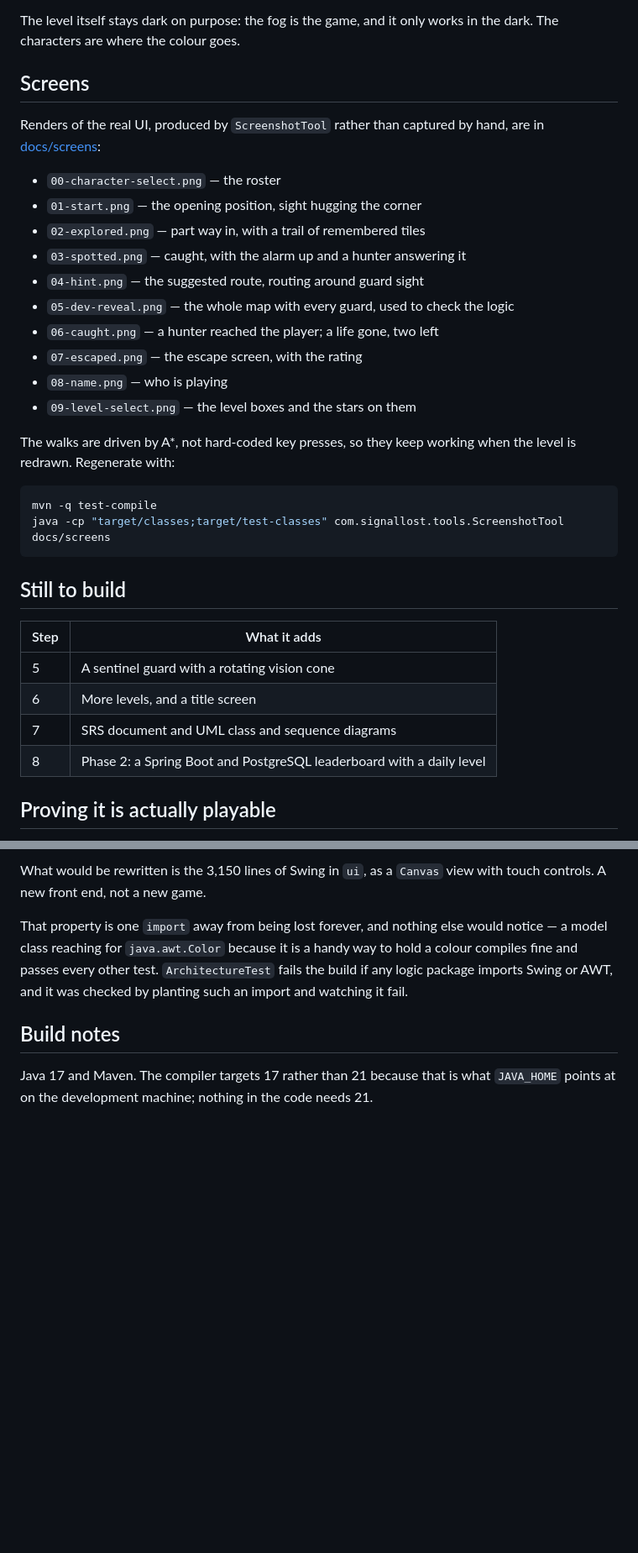
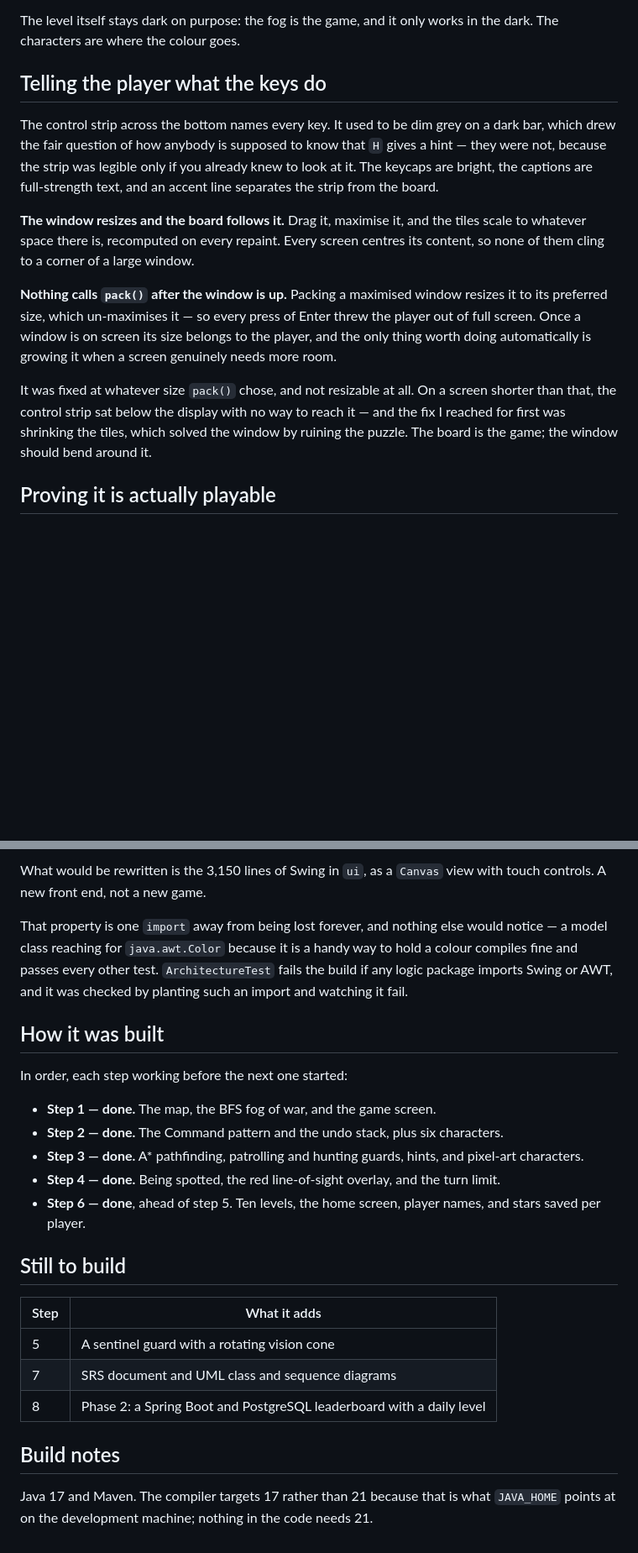
Before and after one commit to Uzma-Yasmeen/SignalLost, a Markdown page: README.md, 2 parts joined by grey strips. Shown at 84% size. Rendered like a GitHub page; blank space fills up the shorter version.

````diff
--- a/README.md
+++ b/README.md
@@ -478,38 +516,30 @@ sharp. Delete them and the built-in sprites come back.
 The level itself stays dark on purpose: the fog is the game, and it only works in
 the dark. The characters are where the colour goes.
 
-## Screens
+## Telling the player what the keys do
 
-Renders of the real UI, produced by `ScreenshotTool` rather than captured by
-hand, are in [docs/screens](docs/screens):
+The control strip across the bottom names every key. It used to be dim grey on
+a dark bar, which drew the fair question of how anybody is supposed to know
+that `H` gives a hint — they were not, because the strip was legible only if
+you already knew to look at it. The keycaps are bright, the captions are
+full-strength text, and an accent line separates the strip from the board.
 
-- `00-character-select.png` — the roster
-- `01-start.png` — the opening position, sight hugging the corner
-- `02-explored.png` — part way in, with a trail of remembered tiles
-- `03-spotted.png` — caught, with the alarm up and a hunter answering it
-- `04-hint.png` — the suggested route, routing around guard sight
-- `05-dev-reveal.png` — the whole map with every guard, used to check the logic
-- `06-caught.png` — a hunter reached the player; a life gone, two left
-- `07-escaped.png` — the escape screen, with the rating
-- `08-name.png` — who is playing
-- `09-level-select.png` — the level boxes and the stars on them
+**The window resizes and the board follows it.** Drag it, maximise it, and the
+tiles scale to whatever space there is, recomputed on every repaint. Every
+screen centres its content, so none of them cling to a corner of a large
+window.
 
-The walks are driven by A\*, not hard-coded key presses, so they keep working
-when the level is redrawn. Regenerate with:
+**Nothing calls `pack()` after the window is up.** Packing a maximised window
+resizes it to its preferred size, which un-maximises it — so every press of
+Enter threw the player out of full screen. Once a window is on screen its size
+belongs to the player, and the only thing worth doing automatically is growing
+it when a screen genuinely needs more room.
 
-```bash
-mvn -q test-compile
-java -cp "target/classes;target/test-classes" com.signallost.tools.ScreenshotTool docs/screens
-```
-
-## Still to build
-
-| Step | What it adds |
-| --- | --- |
-| 5 | A sentinel guard with a rotating vision cone |
-| 6 | More levels, and a title screen |
-| 7 | SRS document and UML class and sequence diagrams |
-| 8 | Phase 2: a Spring Boot and PostgreSQL leaderboard with a daily level |
+It was fixed at whatever size `pack()` chose, and not resizable at all. On a
+screen shorter than that, the control strip sat below the display with no way
+to reach it — and the fix I reached for first was shrinking the tiles, which
+solved the window by ruining the puzzle. The board is the game; the window
+should bend around it.
 
 ## Proving it is actually playable
 
@@ -583,6 +613,27 @@ handy way to hold a colour compiles fine and passes every other test.
 `ArchitectureTest` fails the build if any logic package imports Swing or AWT,
 and it was checked by planting such an import and watching it fail.
 
+## How it was built
+
+In order, each step working before the next one started:
+
+- **Step 1 — done.** The map, the BFS fog of war, and the game screen.
+- **Step 2 — done.** The Command pattern and the undo stack, plus six characters.
+- **Step 3 — done.** A\* pathfinding, patrolling and hunting guards, hints, and
+  pixel-art characters.
+- **Step 4 — done.** Being spotted, the red line-of-sight overlay, and the turn
+  limit.
+- **Step 6 — done**, ahead of step 5. Ten levels, the home screen, player names,
+  and stars saved per player.
+
+## Still to build
+
+| Step | What it adds |
+| --- | --- |
+| 5 | A sentinel guard with a rotating vision cone |
+| 7 | SRS document and UML class and sequence diagrams |
+| 8 | Phase 2: a Spring Boot and PostgreSQL leaderboard with a daily level |
+
 ## Build notes
 
 Java 17 and Maven. The compiler targets 17 rather than 21 because that is what
````
Also changed, not shown: other parts of README.md (+78 -40 lines).
